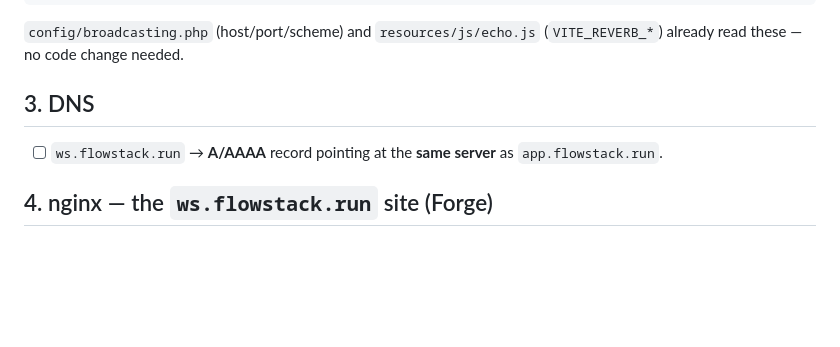
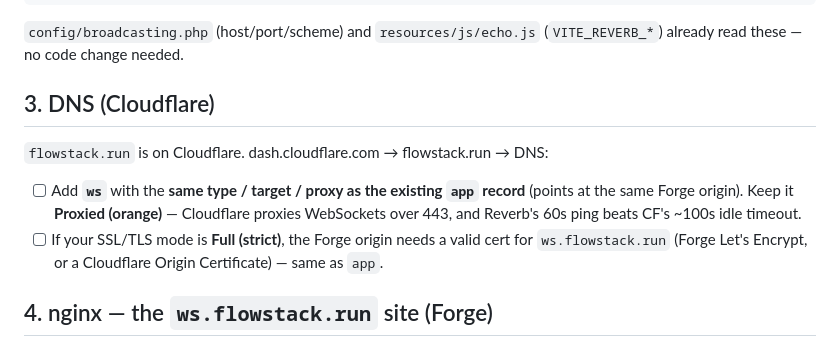
Before and after one commit to Neoptolemospapadiofantous/automation_dashboard, a Markdown page: docs/operations/reverb-prod.md, the part around the change. Drawn GitHub-style; blank space fills up the shorter version.

Commit message:
docs(ops): Cloudflare-specific DNS step in the Reverb runbook
flowstack.run is on Cloudflare — add the ws record there (proxied; CF
proxies WS over 443), and note the Full(strict) origin-cert caveat.

Co-Authored-By: Claude Opus 4.8 <noreply@anthropic.com>

```diff
--- a/docs/operations/reverb-prod.md
+++ b/docs/operations/reverb-prod.md
@@ -42,9 +42,15 @@ REVERB_SERVER_PORT=8080
 `config/broadcasting.php` (host/port/scheme) and `resources/js/echo.js`
 (`VITE_REVERB_*`) already read these — no code change needed.
 
-## 3. DNS
-- [ ] `ws.flowstack.run` → **A/AAAA** record pointing at the **same server** as
-      `app.flowstack.run`.
+## 3. DNS (Cloudflare)
+`flowstack.run` is on Cloudflare. dash.cloudflare.com → flowstack.run → DNS:
+- [ ] Add **`ws`** with the **same type / target / proxy as the existing `app`
+      record** (points at the same Forge origin). Keep it **Proxied (orange)** —
+      Cloudflare proxies WebSockets over 443, and Reverb's 60s ping beats CF's
+      ~100s idle timeout.
+- [ ] If your SSL/TLS mode is **Full (strict)**, the Forge origin needs a valid
+      cert for `ws.flowstack.run` (Forge Let's Encrypt, or a Cloudflare Origin
+      Certificate) — same as `app`.
 
 ## 4. nginx — the `ws.flowstack.run` site (Forge)
 1. Forge → **New Site** → `ws.flowstack.run` (any project type; the document
```
